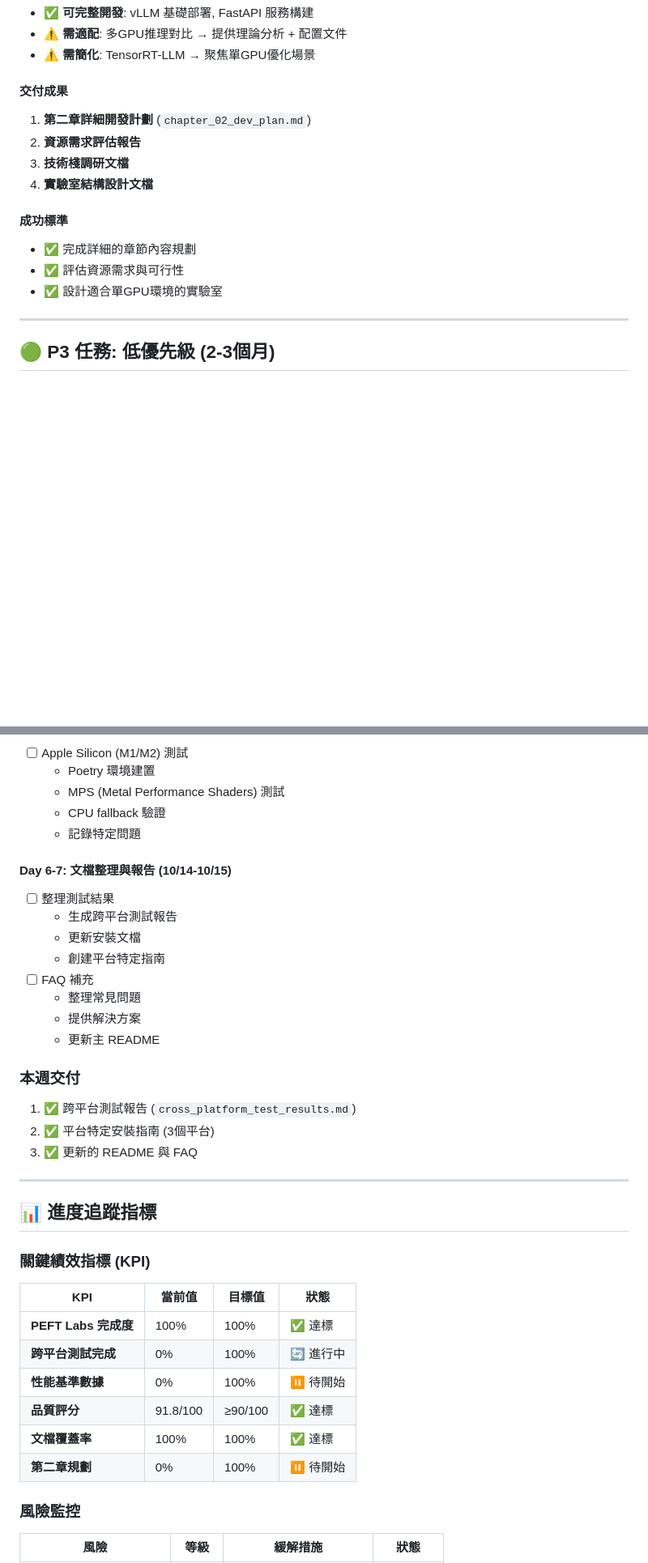
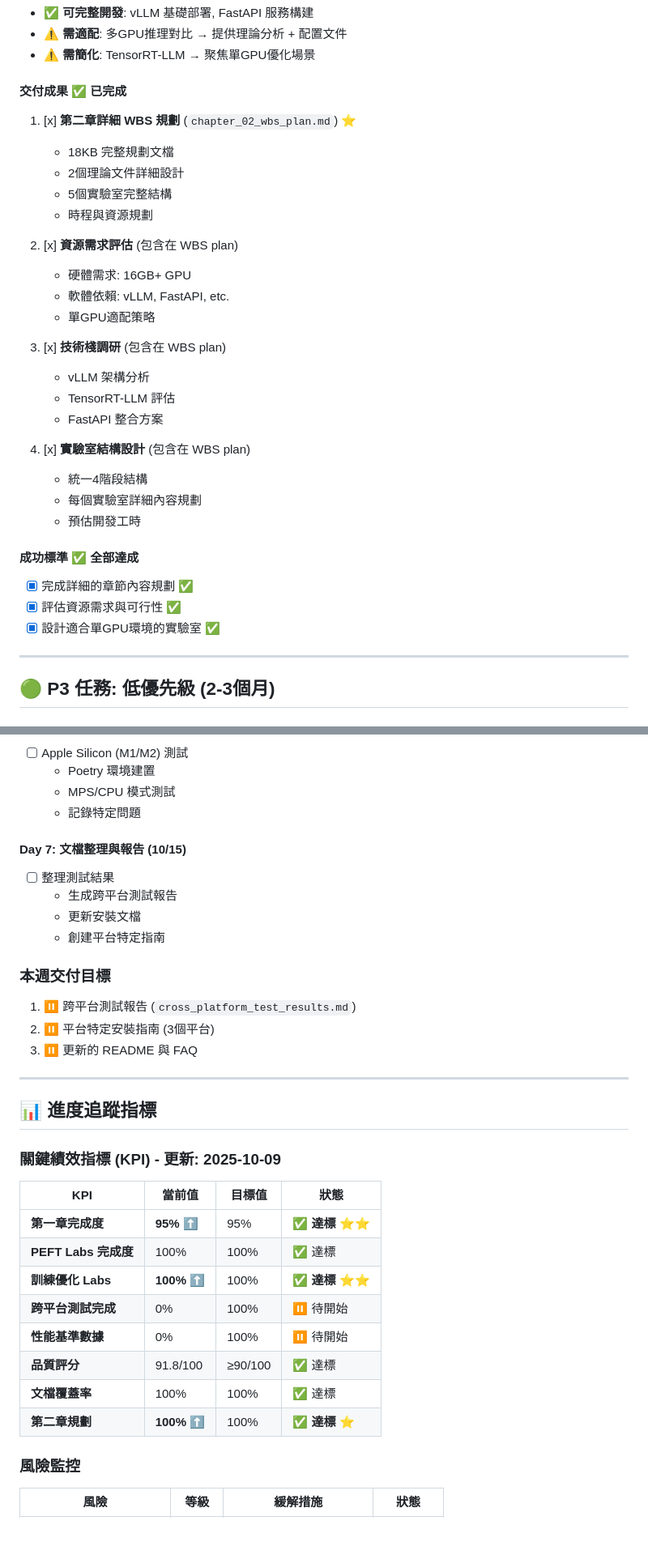
Before and after one commit to Zenobia000/iSpan_LLM-One-Piece, a Markdown page: docs/next_tasks_roadmap.md, 2 parts joined by grey strips. Shown at 81% size. GitHub-like rendering; blank space fills up the shorter version.

```diff
--- a/docs/next_tasks_roadmap.md
+++ b/docs/next_tasks_roadmap.md
@@ -401,16 +411,32 @@
 - ⚠️ **需適配**: 多GPU推理對比 → 提供理論分析 + 配置文件
 - ⚠️ **需簡化**: TensorRT-LLM → 聚焦單GPU優化場景
 
-#### 交付成果
-1. **第二章詳細開發計劃** (`chapter_02_dev_plan.md`)
-2. **資源需求評估報告**
-3. **技術棧調研文檔**
-4. **實驗室結構設計文檔**
+#### 交付成果 ✅ 已完成
+1. [x] **第二章詳細 WBS 規劃** (`chapter_02_wbs_plan.md`) ⭐
+   - 18KB 完整規劃文檔
+   - 2個理論文件詳細設計
+   - 5個實驗室完整結構
+   - 時程與資源規劃
 
-#### 成功標準
-- ✅ 完成詳細的章節內容規劃
-- ✅ 評估資源需求與可行性
-- ✅ 設計適合單GPU環境的實驗室
+2. [x] **資源需求評估** (包含在 WBS plan)
+   - 硬體需求: 16GB+ GPU
+   - 軟體依賴: vLLM, FastAPI, etc.
+   - 單GPU適配策略
+
+3. [x] **技術棧調研** (包含在 WBS plan)
+   - vLLM 架構分析
+   - TensorRT-LLM 評估
+   - FastAPI 整合方案
+
+4. [x] **實驗室結構設計** (包含在 WBS plan)
+   - 統一4階段結構
+   - 每個實驗室詳細內容規劃
+   - 預估開發工時
+
+#### 成功標準 ✅ 全部達成
+- [x] 完成詳細的章節內容規劃 ✅
+- [x] 評估資源需求與可行性 ✅
+- [x] 設計適合單GPU環境的實驗室 ✅
 
 ---
 
@@ -602,38 +649,35 @@ Week       | Task                        | Priority | Status
 - [ ] Apple Silicon (M1/M2) 測試
   - Poetry 環境建置
-  - MPS (Metal Performance Shaders) 測試
-  - CPU fallback 驗證
+  - MPS/CPU 模式測試
   - 記錄特定問題
 
-#### Day 6-7: 文檔整理與報告 (10/14-10/15)
+#### Day 7: 文檔整理與報告 (10/15)
 - [ ] 整理測試結果
   - 生成跨平台測試報告
   - 更新安裝文檔
   - 創建平台特定指南
-- [ ] FAQ 補充
-  - 整理常見問題
-  - 提供解決方案
-  - 更新主 README
 
-### 本週交付
-1. ✅ 跨平台測試報告 (`cross_platform_test_results.md`)
-2. ✅ 平台特定安裝指南 (3個平台)
-3. ✅ 更新的 README 與 FAQ
+### 本週交付目標
+1. ⏸️ 跨平台測試報告 (`cross_platform_test_results.md`)
+2. ⏸️ 平台特定安裝指南 (3個平台)
+3. ⏸️ 更新的 README 與 FAQ
 
 ---
 
 ## 📊 進度追蹤指標
 
-### 關鍵績效指標 (KPI)
+### 關鍵績效指標 (KPI) - 更新: 2025-10-09
 
 | KPI | 當前值 | 目標值 | 狀態 |
 |-----|--------|--------|------|
+| **第一章完成度** | **95%** ⬆️ | 95% | ✅ **達標** ⭐⭐ |
 | **PEFT Labs 完成度** | 100% | 100% | ✅ 達標 |
-| **跨平台測試完成** | 0% | 100% | 🔄 進行中 |
+| **訓練優化 Labs** | **100%** ⬆️ | 100% | ✅ **達標** ⭐⭐ |
+| **跨平台測試完成** | 0% | 100% | ⏸️ 待開始 |
 | **性能基準數據** | 0% | 100% | ⏸️ 待開始 |
 | **品質評分** | 91.8/100 | ≥90/100 | ✅ 達標 |
 | **文檔覆蓋率** | 100% | 100% | ✅ 達標 |
-| **第二章規劃** | 0% | 100% | ⏸️ 待開始 |
+| **第二章規劃** | **100%** ⬆️ | 100% | ✅ **達標** ⭐ |
 
 ### 風險監控
 
```
Also changed, not shown: other parts of docs/next_tasks_roadmap.md (+93 -50 lines).
